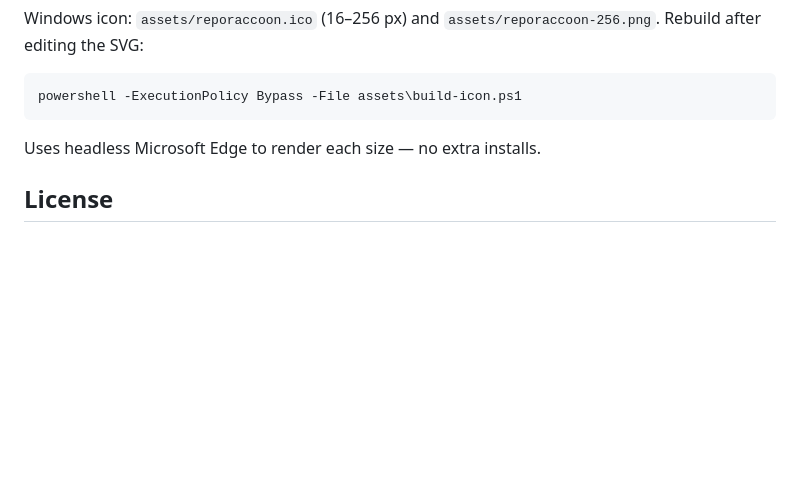
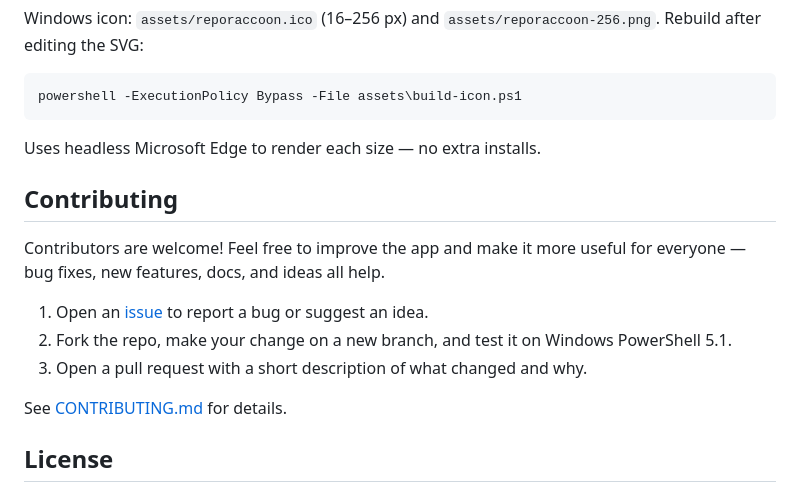
Before and after one commit to riigait/RepoRaccoon, a Markdown page: README.md, the part around the change. GitHub-like rendering; blank space fills up the shorter version.

Commit message:
docs: add contributing guide

```diff
--- a/README.md
+++ b/README.md
@@ -152,6 +152,16 @@ powershell -ExecutionPolicy Bypass -File assets\build-icon.ps1
 
 Uses headless Microsoft Edge to render each size — no extra installs.
 
+## Contributing
+
+Contributors are welcome! Feel free to improve the app and make it more useful for everyone — bug fixes, new features, docs, and ideas all help.
+
+1. Open an [issue](https://github.com/riigait/RepoRaccoon/issues) to report a bug or suggest an idea.
+2. Fork the repo, make your change on a new branch, and test it on Windows PowerShell 5.1.
+3. Open a pull request with a short description of what changed and why.
+
+See [CONTRIBUTING.md](CONTRIBUTING.md) for details.
+
 ## License
 
 The RepoRaccoon source code is available under the [MIT License](LICENSE). You may use, copy, modify, and distribute the code under the terms of that license.
```
Also changed, not shown: CONTRIBUTING.md (added, +31 -0 lines).
